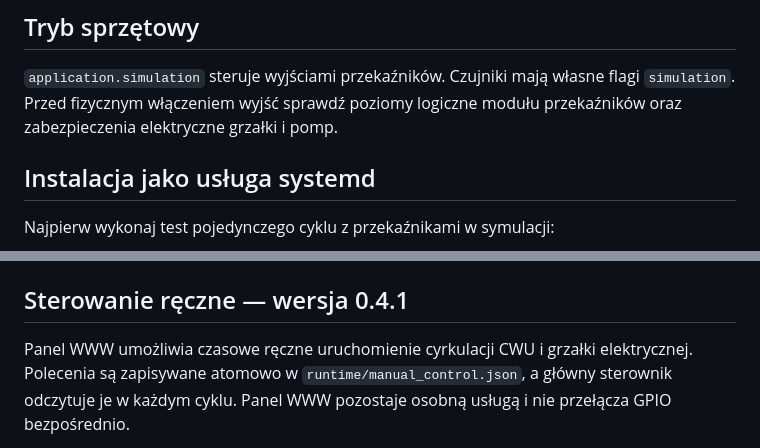
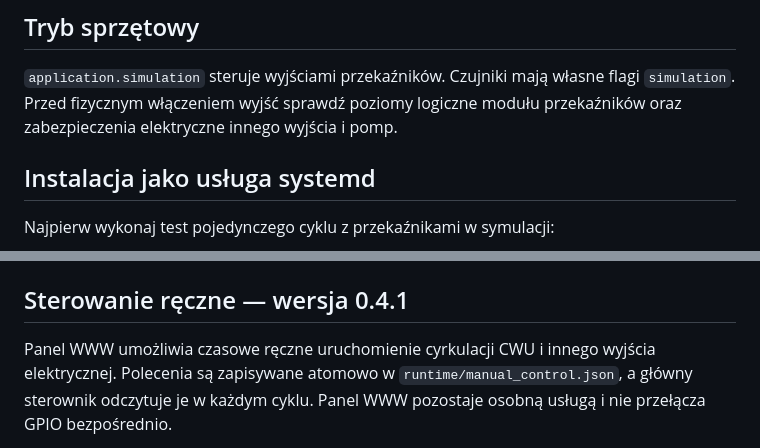
Before and after one commit to agrzesik88/kotlownia2.0, a Markdown page: README.md, 2 parts joined by grey strips. GitHub-like rendering.

```diff
--- a/README.md
+++ b/README.md
@@ -150,7 +150,7 @@ Zatrzymanie: `Ctrl+C`.
 ## Tryb sprzętowy
 
 `application.simulation` steruje wyjściami przekaźników. Czujniki mają własne flagi `simulation`.
-Przed fizycznym włączeniem wyjść sprawdź poziomy logiczne modułu przekaźników oraz zabezpieczenia elektryczne grzałki i pomp.
+Przed fizycznym włączeniem wyjść sprawdź poziomy logiczne modułu przekaźników oraz zabezpieczenia elektryczne innego wyjścia i pomp.
 
 ## Instalacja jako usługa systemd
 
@@ -264,7 +264,7 @@ Przykładowy harmonogram znajduje się w `config/schedule.example.json`.
 
 ## Sterowanie ręczne — wersja 0.4.1
 
-Panel WWW umożliwia czasowe ręczne uruchomienie cyrkulacji CWU i grzałki
+Panel WWW umożliwia czasowe ręczne uruchomienie cyrkulacji CWU i innego wyjścia
 elektrycznej. Polecenia są zapisywane atomowo w `runtime/manual_control.json`,
 a główny sterownik odczytuje je w każdym cyklu. Panel WWW pozostaje osobną
 usługą i nie przełącza GPIO bezpośrednio.
```
Also changed, not shown: other parts of README.md (+6 -6 lines).
